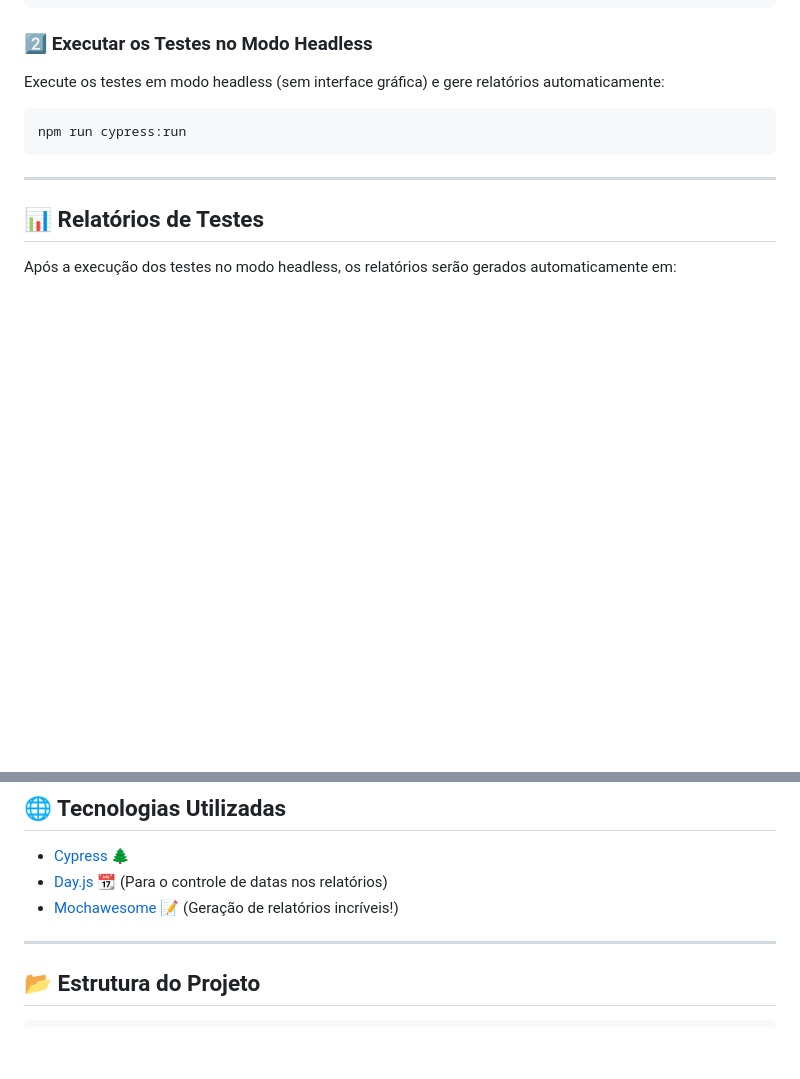
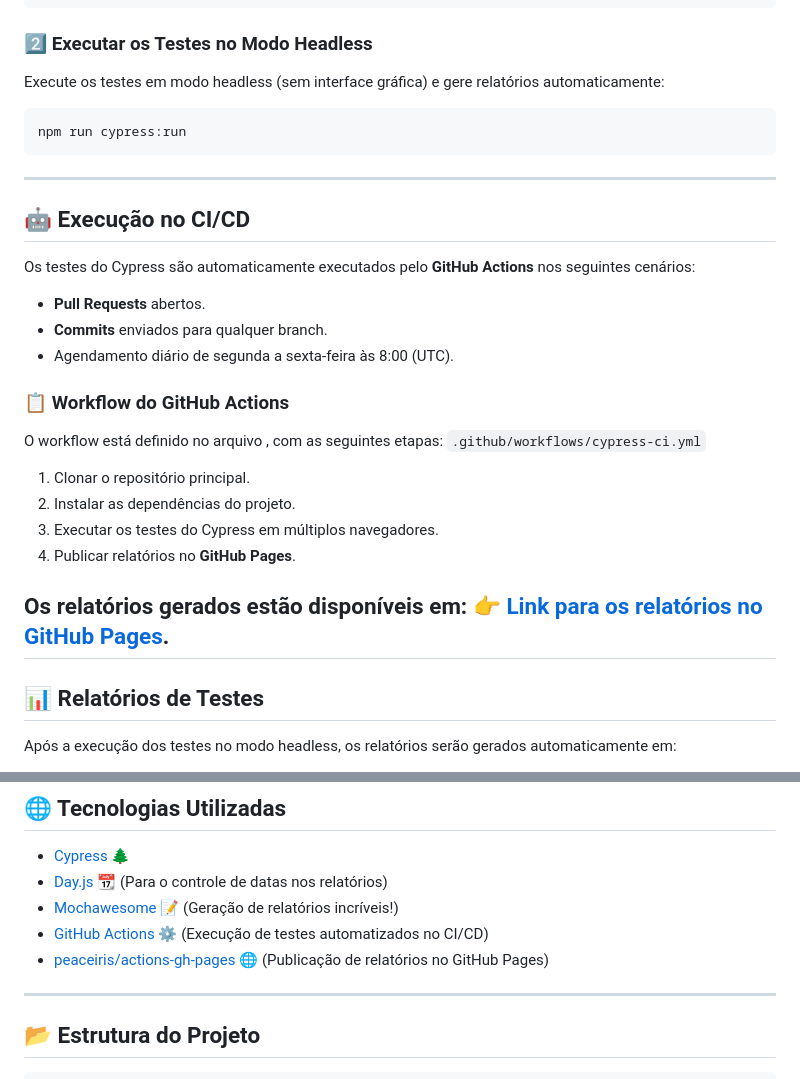
Before and after one commit to lari-bs/bugbank-casas-bahia, a Markdown page: README.md, 2 parts joined by grey strips. GitHub-like rendering; blank space fills up the shorter version.

Commit message:
atualizacao de readme

````diff
--- a/README.md
+++ b/README.md
@@ -52,7 +52,22 @@ Execute os testes em modo headless (sem interface gráfica) e gere relatórios a
    npm run cypress:run
    ```
 ---
+## 🤖 Execução no CI/CD
+Os testes do Cypress são automaticamente executados pelo **GitHub Actions** nos seguintes cenários:
+- **Pull Requests** abertos.
+- **Commits** enviados para qualquer branch.
+- Agendamento diário de segunda a sexta-feira às 8:00 (UTC).
 
+### 📋 Workflow do GitHub Actions
+O workflow está definido no arquivo , com as seguintes etapas: `.github/workflows/cypress-ci.yml`
+1. Clonar o repositório principal.
+2. Instalar as dependências do projeto.
+3. Executar os testes do Cypress em múltiplos navegadores.
+4. Publicar relatórios no **GitHub Pages**.
+
+Os relatórios gerados estão disponíveis em:
+👉 **[Link para os relatórios no GitHub Pages](https://lari-bs.github.io/bugbank-casas-bahia/)**.
+---
 ## 📊 Relatórios de Testes
 
 Após a execução dos testes no modo headless, os relatórios serão gerados automaticamente em:
@@ -82,6 +97,8 @@ Após a execução dos testes no modo headless, os relatórios serão gerados au
 - [Cypress](https://www.cypress.io/) 🌲
 - [Day.js](https://day.js.org/) 📆 (Para o controle de datas nos relatórios)
 - [Mochawesome](https://www.npmjs.com/package/cypress-mochawesome-reporter) 📝 (Geração de relatórios incríveis!)
+- [GitHub Actions](https://github.com/features/actions) ⚙️ (Execução de testes automatizados no CI/CD)
+- [peaceiris/actions-gh-pages](https://github.com/peaceiris/actions-gh-pages) 🌐 (Publicação de relatórios no GitHub Pages)
 
 ---
 
````
